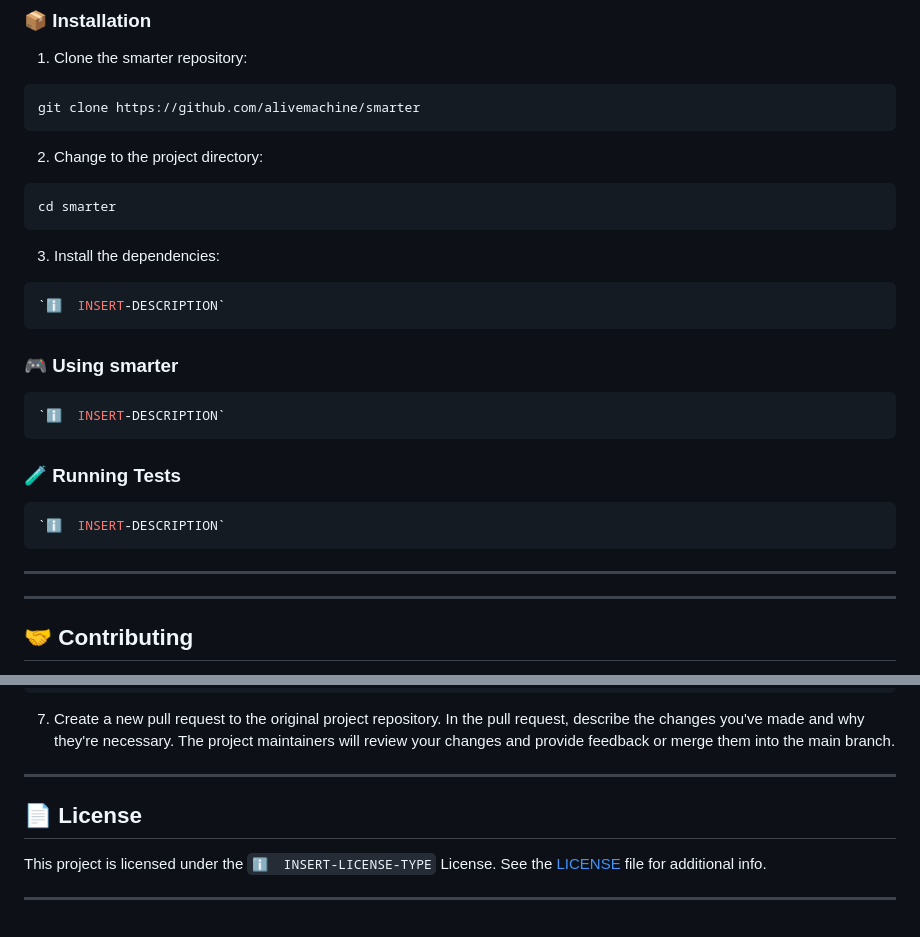
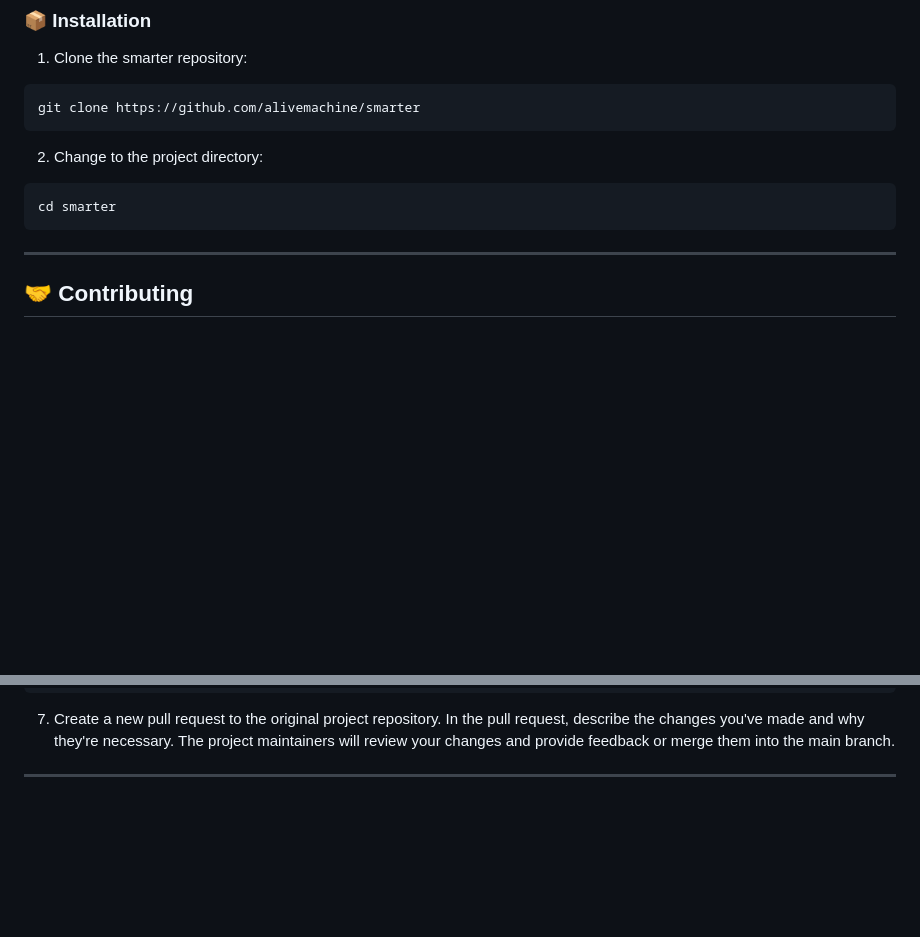
Before and after one commit to alivemachine/smarter, a Markdown page: README.md, 2 parts joined by grey strips. Drawn GitHub-style; blank space fills up the shorter version.

````diff
--- a/README.md
+++ b/README.md
@@ -95,23 +95,6 @@ git clone https://github.com/alivemachine/smarter
 cd smarter
 ```
 
-3. Install the dependencies:
-```sh
-`ℹ️  INSERT-DESCRIPTION`
-```
-
-### 🎮 Using smarter
-
-```sh
-`ℹ️  INSERT-DESCRIPTION`
-```
-
-### 🧪 Running Tests
-```sh
-`ℹ️  INSERT-DESCRIPTION`
-```
-
----
 
 
 ---
@@ -138,8 +121,3 @@ git push origin new-feature-branch
 The project maintainers will review your changes and provide feedback or merge them into the main branch.
 
 ---
-## 📄 License
-
-This project is licensed under the `ℹ️  INSERT-LICENSE-TYPE` License. See the [LICENSE](https://docs.github.com/en/communities/setting-up-your-project-for-healthy-contributions/adding-a-license-to-a-repository) file for additional info.
-
----
````
